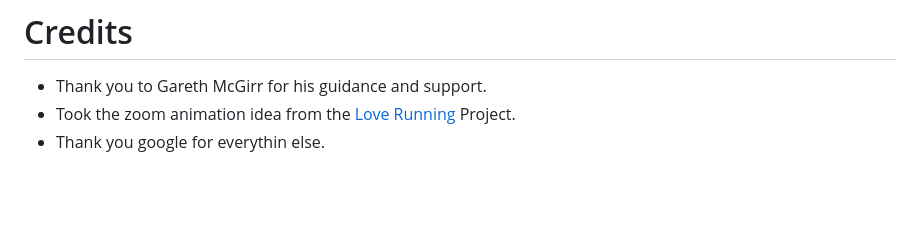
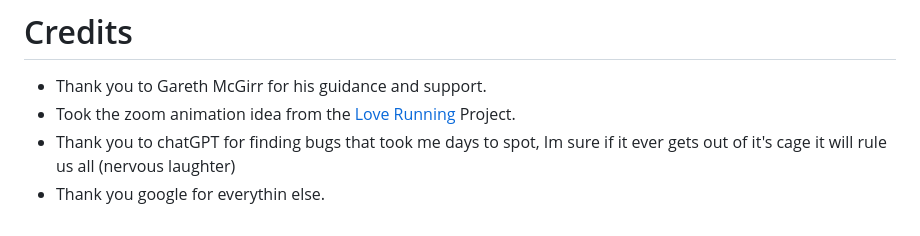
Before and after one commit to hydramod/link-autos-ireland-project-1, a Markdown page: README.md, the part around the change. GitHub-like rendering; blank space fills up the shorter version.

Commit message:
Spoke too soon, Final Final Commit

```diff
--- a/README.md
+++ b/README.md
@@ -260,4 +260,5 @@ The website was built using Visual Studio code and the code was stored on a remo
 
 - Thank you to Gareth McGirr for his guidance and support.
 - Took the zoom animation idea from the [Love Running](https://github.com/Code-Institute-Solutions/love-running-2.0-sourcecode) Project.
+- Thank you to chatGPT for finding bugs that took me days to spot, Im sure if it ever gets out of it's cage it will rule us all (nervous laughter)
 - Thank you google for everythin else.
```
